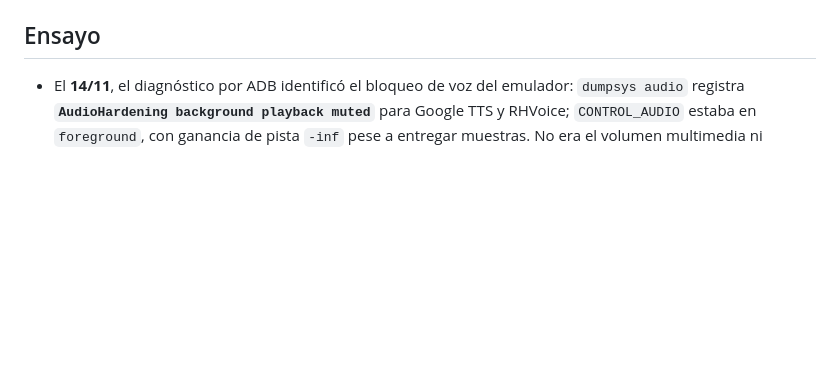
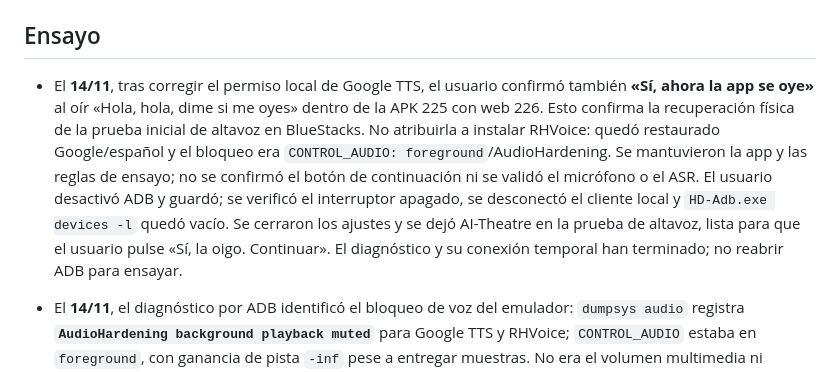
Before and after one commit to kaiserrpp/ai-theater, a Markdown page: AGENTS.md, the part around the change. Drawn GitHub-style; blank space fills up the shorter version.

Commit message:
docs: confirm audible Android app voice and close diagnostic access

```diff
--- a/AGENTS.md
+++ b/AGENTS.md
@@ -19,6 +19,8 @@ Instrucción expresa del usuario, 10 de noviembre de 2026: **publicar la versió
 - No publicar `.env*`, `pdf/`, `codex-handoff.md`, `future-improvements.md`, `prompt-retomar-ai-theatre.md`, `stack-tecnico.md`, `src/apply_patch_test.txt`, `src/screens/HomeScreen.next.tsx`, `src/screens/HomeScreen.refresh.tsx` ni imágenes temporales sin usar.
 
 ## Ensayo
+
+- El **14/11**, tras corregir el permiso local de Google TTS, el usuario confirmó también **«Sí, ahora la app se oye»** al oír «Hola, hola, dime si me oyes» dentro de la APK 225 con web 226. Esto confirma la recuperación física de la prueba inicial de altavoz en BlueStacks. No atribuirla a instalar RHVoice: quedó restaurado Google/español y el bloqueo era `CONTROL_AUDIO: foreground`/AudioHardening. Se mantuvieron la app y las reglas de ensayo; no se confirmó el botón de continuación ni se validó el micrófono o el ASR. El usuario desactivó ADB y guardó; se verificó el interruptor apagado, se desconectó el cliente local y `HD-Adb.exe devices -l` quedó vacío. Se cerraron los ajustes y se dejó AI-Theatre en la prueba de altavoz, lista para que el usuario pulse «Sí, la oigo. Continuar». El diagnóstico y su conexión temporal han terminado; no reabrir ADB para ensayar.
 
 - El **14/11**, el diagnóstico por ADB identificó el bloqueo de voz del emulador: `dumpsys audio` registra **`AudioHardening background playback muted`** para Google TTS y RHVoice; `CONTROL_AUDIO` estaba en `foreground`, con ganancia de pista `-inf` pese a entregar muestras. No era el volumen multimedia ni faltaban ya los datos de voz. El usuario activó temporalmente ADB en BlueStacks, `127.0.0.1:6610`, y pidió expresamente ejecutar el comando propuesto. Se aplicó **sólo a Google TTS** `cmd appops set com.google.android.tts CONTROL_AUDIO allow` y se verificó `allow`; no se desactivó la protección global. Se restauró `tts_default_synth=com.google.android.tts` y su locale `es_ES`, conservando la preferencia inglesa de RHVoice. El usuario confirmó que **la voz española desde los ajustes de Android ya se oye**. Tras reiniciar la APK 225/web 226, la prueba de altavoz terminó sin nuevos bloqueos del servicio; la confirmación física de esa frase dentro de AI-Theatre está pendiente. No pulsar «Sí, la oigo» sin ella. ADB sigue habilitado para este diagnóstico: cerrarlo al terminar. Cambio del entorno local; no requiere otra APK ni cambiar reconocimiento, Inteligente o pausas. Para restaurar el permiso previo de Google se usa `CONTROL_AUDIO foreground`, que reproduce la restricción observada en este emulador; no convertir esta excepción local en una instrucción general para teléfonos Android.
 
```
Also changed, not shown: NATIVE_PROTOTYPE.md (+1 -1 lines).
